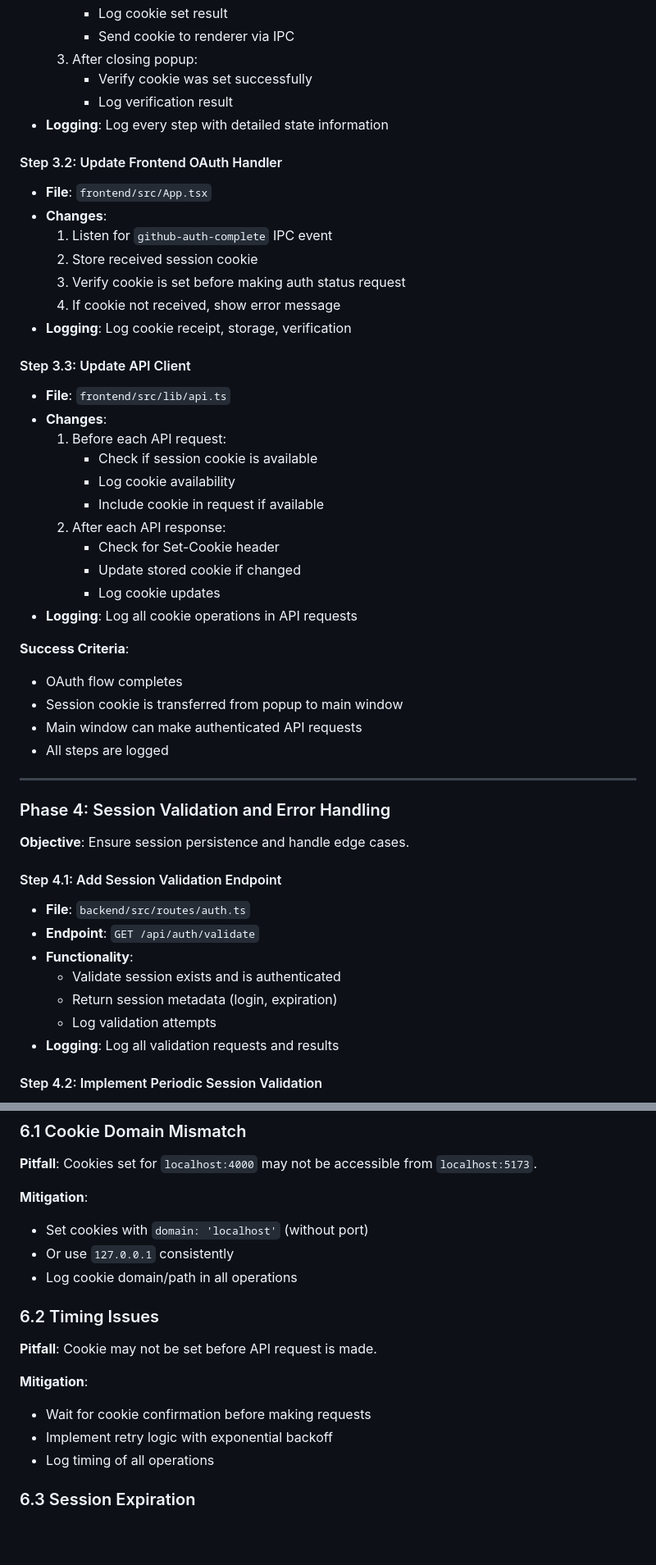
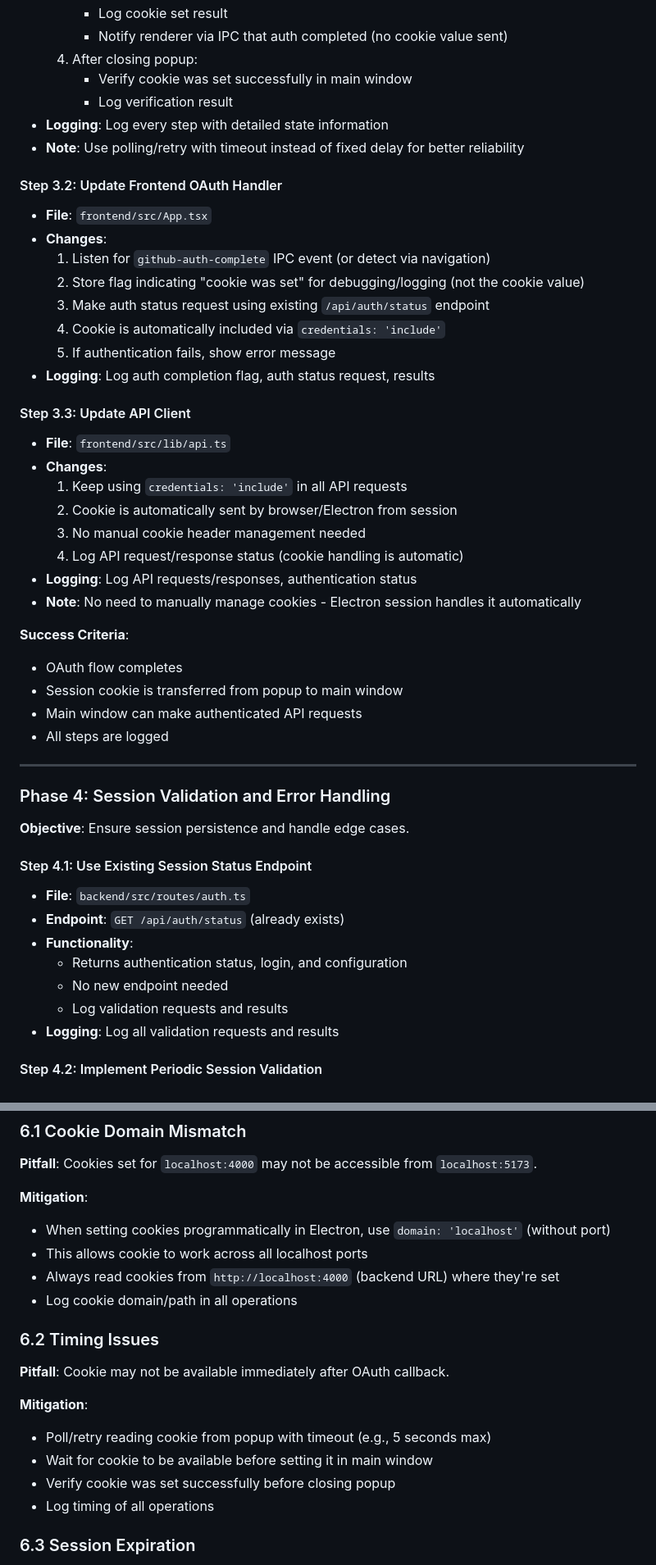
Before and after one commit to Biggsen/mc-server-manager, a Markdown page: tasks/github-oauth-electron-spec.md, 2 parts joined by grey strips. Shown at 82% size. GitHub-like rendering; blank space fills up the shorter version.

```diff
--- a/tasks/github-oauth-electron-spec.md
+++ b/tasks/github-oauth-electron-spec.md
@@ -265,31 +284,30 @@ The solution will use a **hybrid approach** combining:
      - Log cookie set result
-     - Send cookie to renderer via IPC
-  3. After closing popup:
-     - Verify cookie was set successfully
+     - Notify renderer via IPC that auth completed (no cookie value sent)
+  4. After closing popup:
+     - Verify cookie was set successfully in main window
      - Log verification result
 - **Logging**: Log every step with detailed state information
+- **Note**: Use polling/retry with timeout instead of fixed delay for better reliability
 
 #### Step 3.2: Update Frontend OAuth Handler
 - **File**: `frontend/src/App.tsx`
 - **Changes**:
-  1. Listen for `github-auth-complete` IPC event
-  2. Store received session cookie
-  3. Verify cookie is set before making auth status request
-  4. If cookie not received, show error message
-- **Logging**: Log cookie receipt, storage, verification
+  1. Listen for `github-auth-complete` IPC event (or detect via navigation)
+  2. Store flag indicating "cookie was set" for debugging/logging (not the cookie value)
+  3. Make auth status request using existing `/api/auth/status` endpoint
+  4. Cookie is automatically included via `credentials: 'include'`
+  5. If authentication fails, show error message
+- **Logging**: Log auth completion flag, auth status request, results
 
 #### Step 3.3: Update API Client
 - **File**: `frontend/src/lib/api.ts`
 - **Changes**:
-  1. Before each API request:
-     - Check if session cookie is available
-     - Log cookie availability
-     - Include cookie in request if available
-  2. After each API response:
-     - Check for Set-Cookie header
-     - Update stored cookie if changed
-     - Log cookie updates
-- **Logging**: Log all cookie operations in API requests
+  1. Keep using `credentials: 'include'` in all API requests
+  2. Cookie is automatically sent by browser/Electron from session
+  3. No manual cookie header management needed
+  4. Log API request/response status (cookie handling is automatic)
+- **Logging**: Log API requests/responses, authentication status
+- **Note**: No need to manually manage cookies - Electron session handles it automatically
 
 **Success Criteria**:
 - OAuth flow completes
@@ -303,13 +321,13 @@ The solution will use a **hybrid approach** combining:
 
 **Objective**: Ensure session persistence and handle edge cases.
 
-#### Step 4.1: Add Session Validation Endpoint
+#### Step 4.1: Use Existing Session Status Endpoint
 - **File**: `backend/src/routes/auth.ts`
-- **Endpoint**: `GET /api/auth/validate`
+- **Endpoint**: `GET /api/auth/status` (already exists)
 - **Functionality**:
-  - Validate session exists and is authenticated
-  - Return session metadata (login, expiration)
-  - Log validation attempts
+  - Returns authentication status, login, and configuration
+  - No new endpoint needed
+  - Log validation requests and results
 - **Logging**: Log all validation requests and results
 
 #### Step 4.2: Implement Periodic Session Validation
@@ -476,17 +495,19 @@ The solution will use a **hybrid approach** combining:
 **Pitfall**: Cookies set for `localhost:4000` may not be accessible from `localhost:5173`.
 
 **Mitigation**:
-- Set cookies with `domain: 'localhost'` (without port)
-- Or use `127.0.0.1` consistently
+- When setting cookies programmatically in Electron, use `domain: 'localhost'` (without port)
+- This allows cookie to work across all localhost ports
+- Always read cookies from `http://localhost:4000` (backend URL) where they're set
 - Log cookie domain/path in all operations
 
 ### 6.2 Timing Issues
 
-**Pitfall**: Cookie may not be set before API request is made.
+**Pitfall**: Cookie may not be available immediately after OAuth callback.
 
 **Mitigation**:
-- Wait for cookie confirmation before making requests
-- Implement retry logic with exponential backoff
+- Poll/retry reading cookie from popup with timeout (e.g., 5 seconds max)
+- Wait for cookie to be available before setting it in main window
+- Verify cookie was set successfully before closing popup
 - Log timing of all operations
 
 ### 6.3 Session Expiration
```
Also changed, not shown: other parts of tasks/github-oauth-electron-spec.md (+73 -53 lines).
